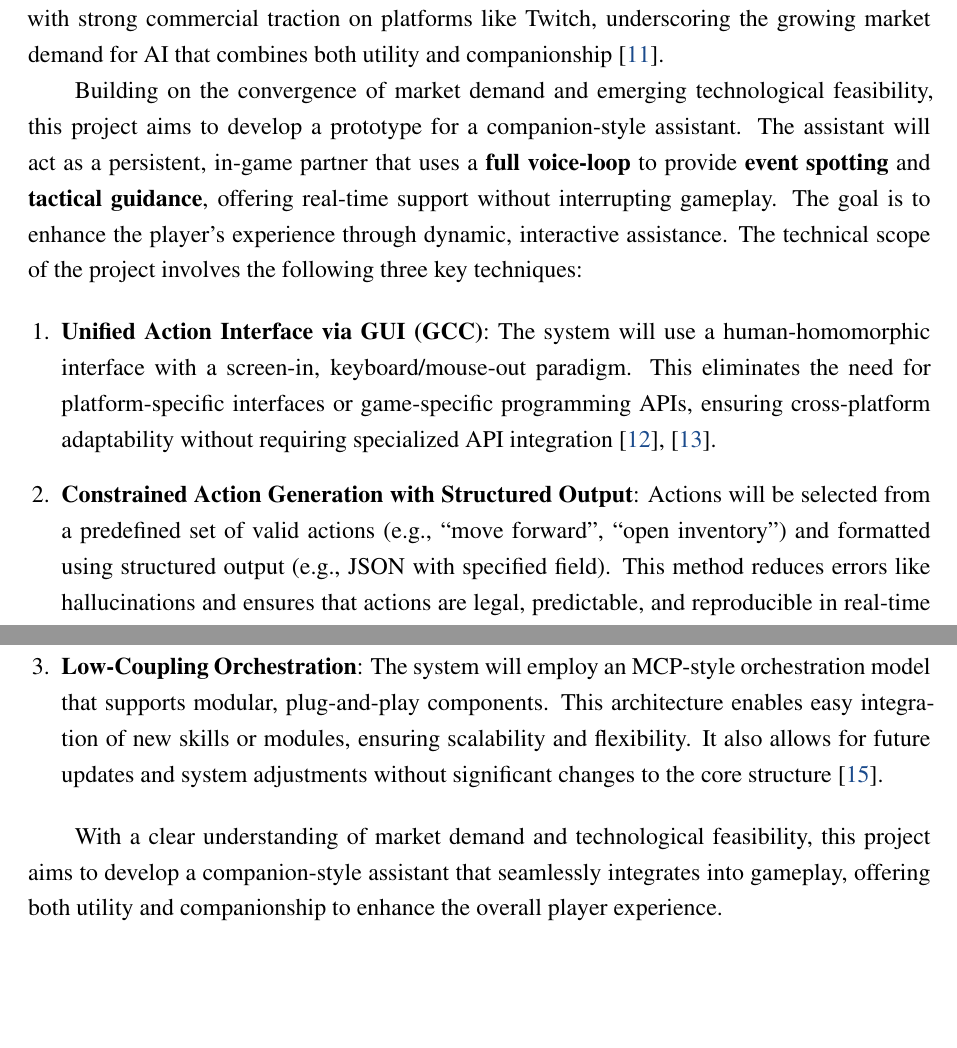
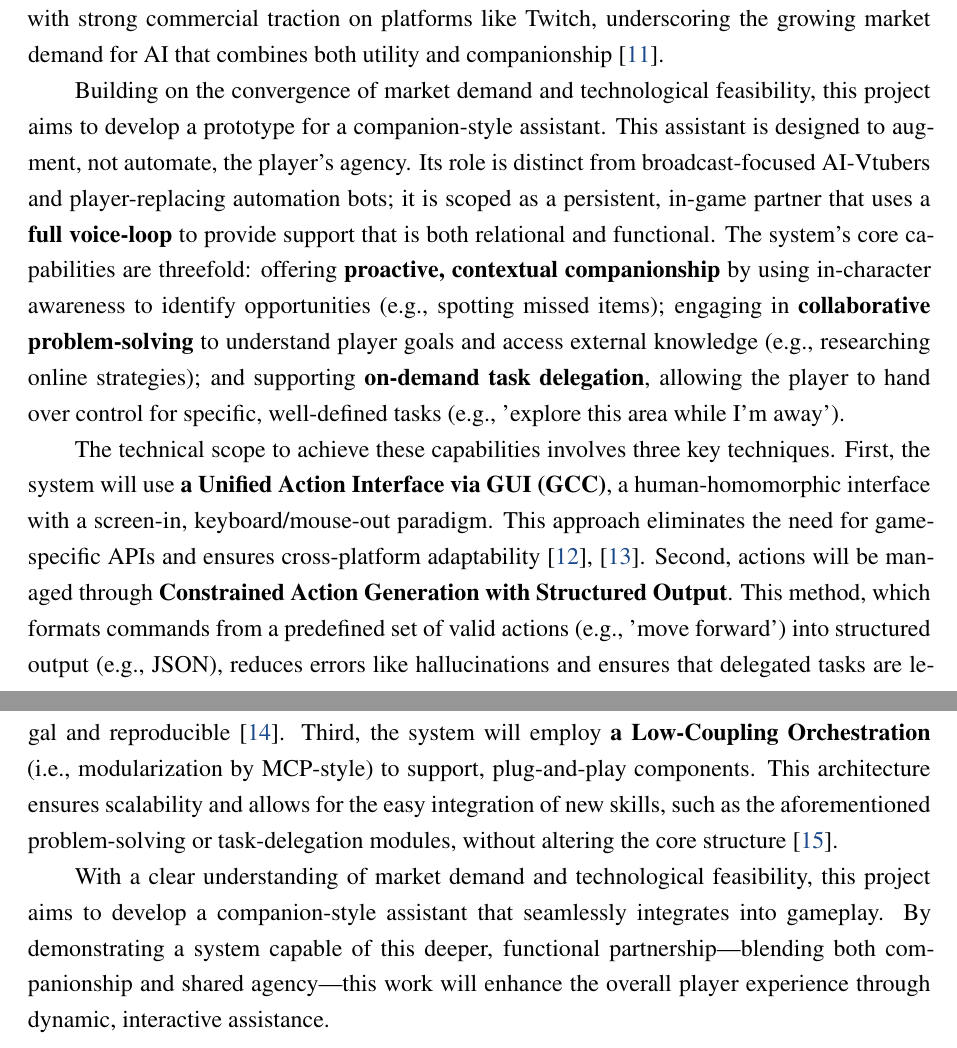
Before and after one commit to SiriusAhu-FYP/Proposal, a LaTeX document (main.tex, which reads content/01-introduction.tex): two parts of pages 4 and 5 of 8, joined at a grey line, cut so that both start at the same text, the shorter picture padded with empty space. Compiled offline with pdfLaTeX.

Commit message:
feat(intro): update Intro by clarifying project vision

```diff
--- a/content/01-introduction.tex
+++ b/content/01-introduction.tex
@@ -8,14 +8,8 @@ Games like AI2U: ``With You 'Til The End'' are already capitalizing on the deman
 
 The rise of AI-driven virtual streamers, especially the Neuro-sama phenomenon, highlights a significant shift in both technology and community-driven commercialization. Neuro-sama, an AI-powered VTuber, engages in real-time conversations and dynamic gameplay, capturing the attention of a wide audience \cite{neurosama_youtube, streamelements_state_2024, streamscharts_q4_2024_landscape}. Although Neuro-sama remains closed-source, its success has sparked a vibrant open-source ecosystem, with developers working to replicate or expand upon its capabilities \cite{open_llm_vtuber, airi_project, kimjammer_neuro}. This technological shift has been met with strong commercial traction on platforms like Twitch, underscoring the growing market demand for AI that combines both utility and companionship \cite{neurosama_hype_streamscharts_2025}.
 
-Building on the convergence of market demand and emerging technological feasibility, this project aims to develop a prototype for a companion-style assistant. The assistant will act as a persistent, in-game partner that uses a \textbf{full voice-loop} to provide \textbf{event spotting} and \textbf{tactical guidance}, offering real-time support without interrupting gameplay. The goal is to enhance the player’s experience through dynamic, interactive assistance. The technical scope of the project involves the following three key techniques:
+Building on the convergence of market demand and technological feasibility, this project aims to develop a prototype for a companion-style assistant. This assistant is designed to augment, not automate, the player's agency. Its role is distinct from broadcast-focused AI-Vtubers and player-replacing automation bots; it is scoped as a persistent, in-game partner that uses a \textbf{full voice-loop} to provide support that is both relational and functional. The system's core capabilities are threefold: offering \textbf{proactive, contextual companionship} by using in-character awareness to identify opportunities (e.g., spotting missed items); engaging in \textbf{collaborative problem-solving} to understand player goals and access external knowledge (e.g., researching online strategies); and supporting \textbf{on-demand task delegation}, allowing the player to hand over control for specific, well-defined tasks (e.g., 'explore this area while I'm away').
 
-\begin{enumerate}
-    \item \textbf{Unified Action Interface via GUI (GCC)}: The system will use a human-homomorphic interface with a screen-in, keyboard/mouse-out paradigm. This eliminates the need for platform-specific interfaces or game-specific programming APIs, ensuring cross-platform adaptability without requiring specialized API integration \cite{CRADLE, ui-venus}.
+The technical scope to achieve these capabilities involves three key techniques. First, the system will use \textbf{a Unified Action Interface via GUI (GCC)}, a human-homomorphic interface with a screen-in, keyboard/mouse-out paradigm. This approach eliminates the need for game-specific APIs and ensures cross-platform adaptability \cite{CRADLE, ui-venus}. Second, actions will be managed through \textbf{Constrained Action Generation with Structured Output}. This method, which formats commands from a predefined set of valid actions (e.g., 'move forward') into structured output (e.g., JSON), reduces errors like hallucinations and ensures that delegated tasks are legal and reproducible \cite{Benchmarking-VLA-VLM}. Third, the system will employ \textbf{a Low-Coupling Orchestration} (i.e., modularization by MCP-style) to support, plug-and-play components. This architecture ensures scalability and allows for the easy integration of new skills, such as the aforementioned problem-solving or task-delegation modules, without altering the core structure \cite{ORAK}.
 
-    \item \textbf{Constrained Action Generation with Structured Output}: Actions will be selected from a predefined set of valid actions (e.g., ``move forward'', ``open inventory'') and formatted using structured output (e.g., JSON with specified field). This method reduces errors like hallucinations and ensures that actions are legal, predictable, and reproducible in real-time \cite{Benchmarking-VLA-VLM}.
-
-    \item \textbf{Low-Coupling Orchestration}: The system will employ an MCP-style orchestration model that supports modular, plug-and-play components. This architecture enables easy integration of new skills or modules, ensuring scalability and flexibility. It also allows for future updates and system adjustments without significant changes to the core structure \cite{ORAK}.
-\end{enumerate}
-
-With a clear understanding of market demand and technological feasibility, this project aims to develop a companion-style assistant that seamlessly integrates into gameplay, offering both utility and companionship to enhance the overall player experience.
+With a clear understanding of market demand and technological feasibility, this project aims to develop a companion-style assistant that seamlessly integrates into gameplay. By demonstrating a system capable of this deeper, functional partnership—blending both companionship and shared agency—this work will enhance the overall player experience through dynamic, interactive assistance.
```
Also changed, not shown: main.pdf.
